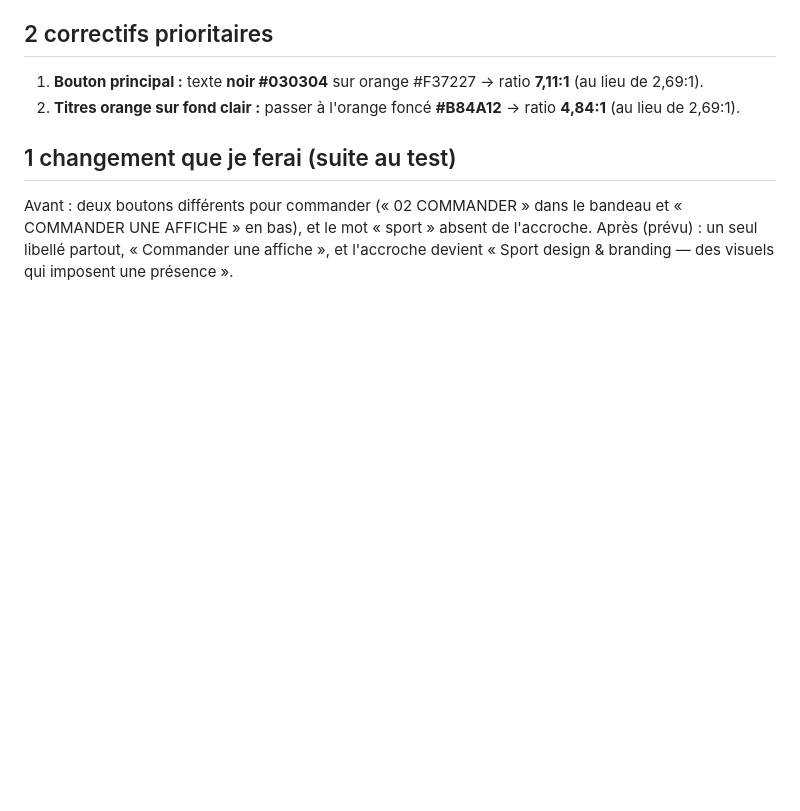
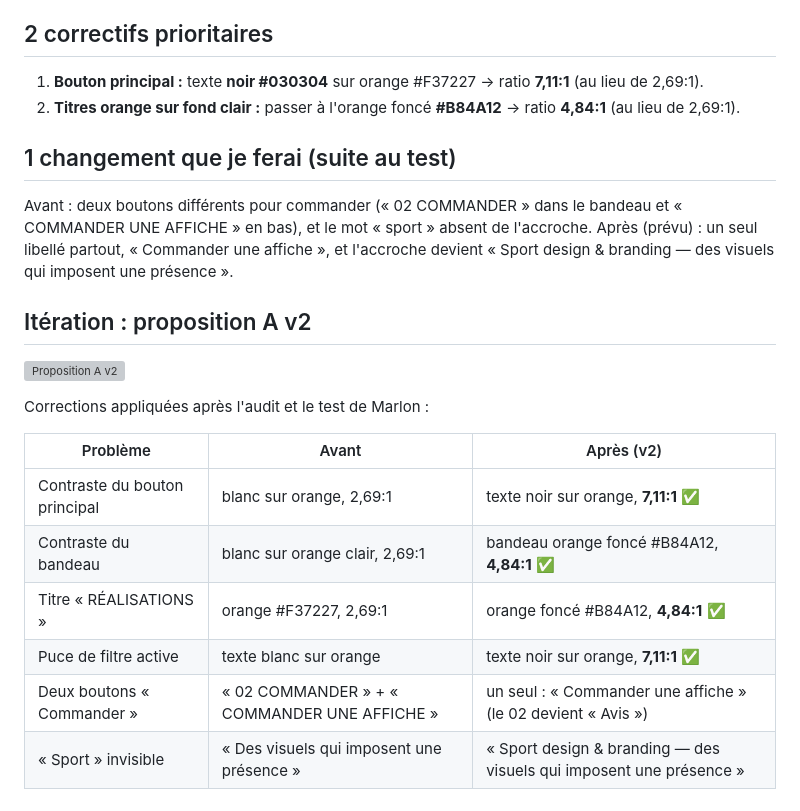
Before and after one commit to Zinedine-a18/Sm-c3b, a Markdown page: design/tests-utilisateurs.md, the part around the change. GitHub-like rendering; blank space fills up the shorter version; grey boxes are pictures that could not be loaded.

Commit message:
Documente l'itération v2 (avant / après) dans les tests utilisateurs

```diff
--- a/design/tests-utilisateurs.md
+++ b/design/tests-utilisateurs.md
@@ -51,3 +51,18 @@ Testée sur la page en ligne (`index.html`, GitHub Pages) avec Tab / Entrée :
 
 Avant : deux boutons différents pour commander (« 02 COMMANDER » dans le bandeau et « COMMANDER UNE AFFICHE » en bas), et le mot « sport » absent de l'accroche.
 Après (prévu) : un seul libellé partout, « Commander une affiche », et l'accroche devient « Sport design & branding — des visuels qui imposent une présence ».
+
+## Itération : proposition A v2
+
+![Proposition A v2](propositions/proposition-A-v2-iteration.png)
+
+Corrections appliquées après l'audit et le test de Marlon :
+
+| Problème | Avant | Après (v2) |
+|---|---|---|
+| Contraste du bouton principal | blanc sur orange, 2,69:1 | texte noir sur orange, **7,11:1** ✅ |
+| Contraste du bandeau | blanc sur orange clair, 2,69:1 | bandeau orange foncé #B84A12, **4,84:1** ✅ |
+| Titre « RÉALISATIONS » | orange #F37227, 2,69:1 | orange foncé #B84A12, **4,84:1** ✅ |
+| Puce de filtre active | texte blanc sur orange | texte noir sur orange, **7,11:1** ✅ |
+| Deux boutons « Commander » | « 02 COMMANDER » + « COMMANDER UNE AFFICHE » | un seul : « Commander une affiche » (le 02 devient « Avis ») |
+| « Sport » invisible | « Des visuels qui imposent une présence » | « Sport design & branding — des visuels qui imposent une présence » |
```
